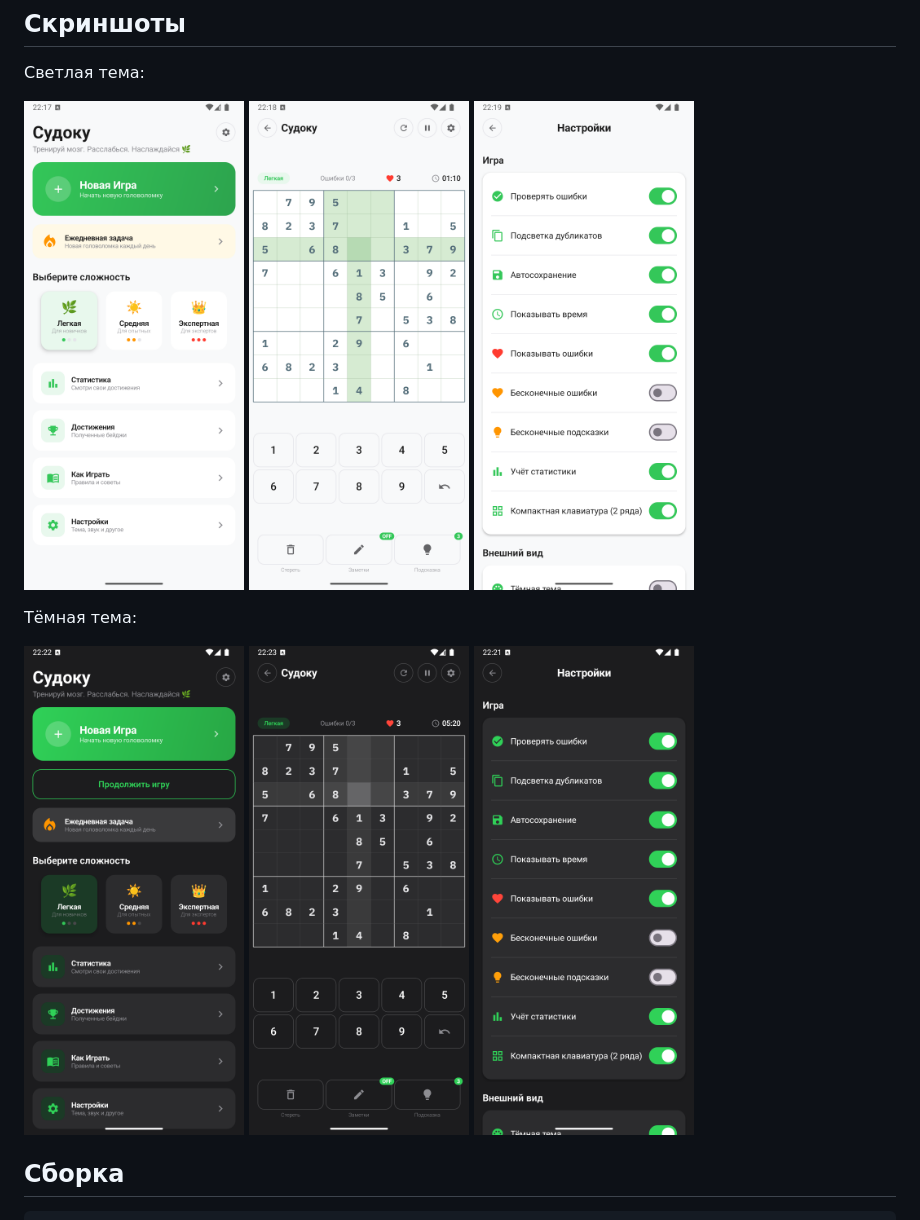
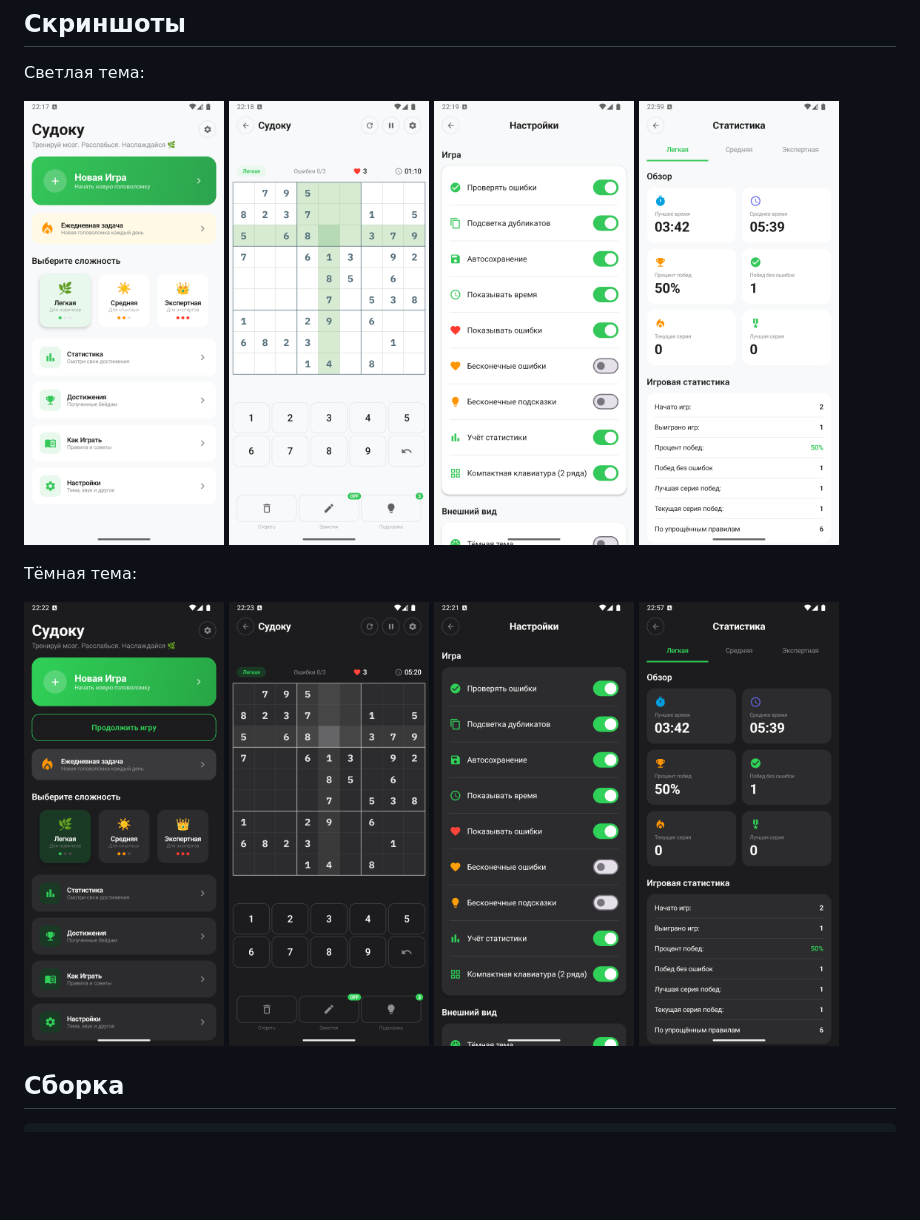
Before and after one commit to shprotx/SudokuMobDevKZ, a Markdown page: README.md, the part around the change. Drawn GitHub-style; pictures changed too: screenshots/04_statistics_dark.png (added), screenshots/04_statistics_light.png (added); blank space fills up the shorter version.

Commit message:
DOC: добавлены скриншоты статистики (Легкая) для светлой и тёмной тем

```diff
--- a/README.md
+++ b/README.md
@@ -57,17 +57,19 @@ feature/
 Светлая тема:
 
 <p float="left">
-  <img src="screenshots/01_menu_light.png" width="220" />
-  <img src="screenshots/02_game_light.png" width="220" />
-  <img src="screenshots/03_settings_light.png" width="220" />
+  <img src="screenshots/01_menu_light.png" width="200" />
+  <img src="screenshots/02_game_light.png" width="200" />
+  <img src="screenshots/03_settings_light.png" width="200" />
+  <img src="screenshots/04_statistics_light.png" width="200" />
 </p>
 
 Тёмная тема:
 
 <p float="left">
-  <img src="screenshots/01_menu_dark.png" width="220" />
-  <img src="screenshots/02_game_dark.png" width="220" />
-  <img src="screenshots/03_settings_dark.png" width="220" />
+  <img src="screenshots/01_menu_dark.png" width="200" />
+  <img src="screenshots/02_game_dark.png" width="200" />
+  <img src="screenshots/03_settings_dark.png" width="200" />
+  <img src="screenshots/04_statistics_dark.png" width="200" />
 </p>
 
 ## Сборка
```
